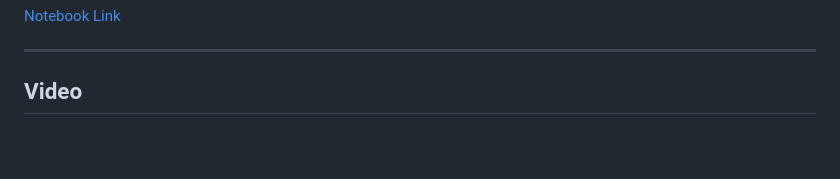
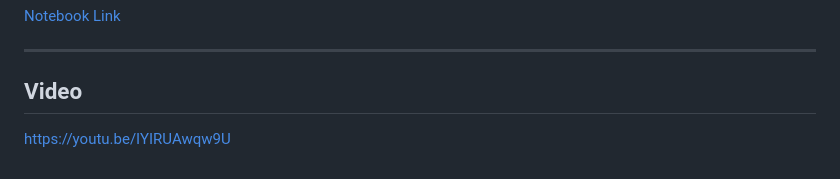
Before and after one commit to BharathiVetukuri/CMPE-258_DeepLearning, a Markdown page: 4_NeuralNetworks_Frameworks/readme.md, the part around the change. Rendered like a GitHub page; blank space fills up the shorter version.

```diff
--- a/4_NeuralNetworks_Frameworks/readme.md
+++ b/4_NeuralNetworks_Frameworks/readme.md
@@ -80,3 +80,5 @@ The repository consists of three main folders:
 ---
 
 ## Video
+
+https://youtu.be/IYIRUAwqw9U
```
